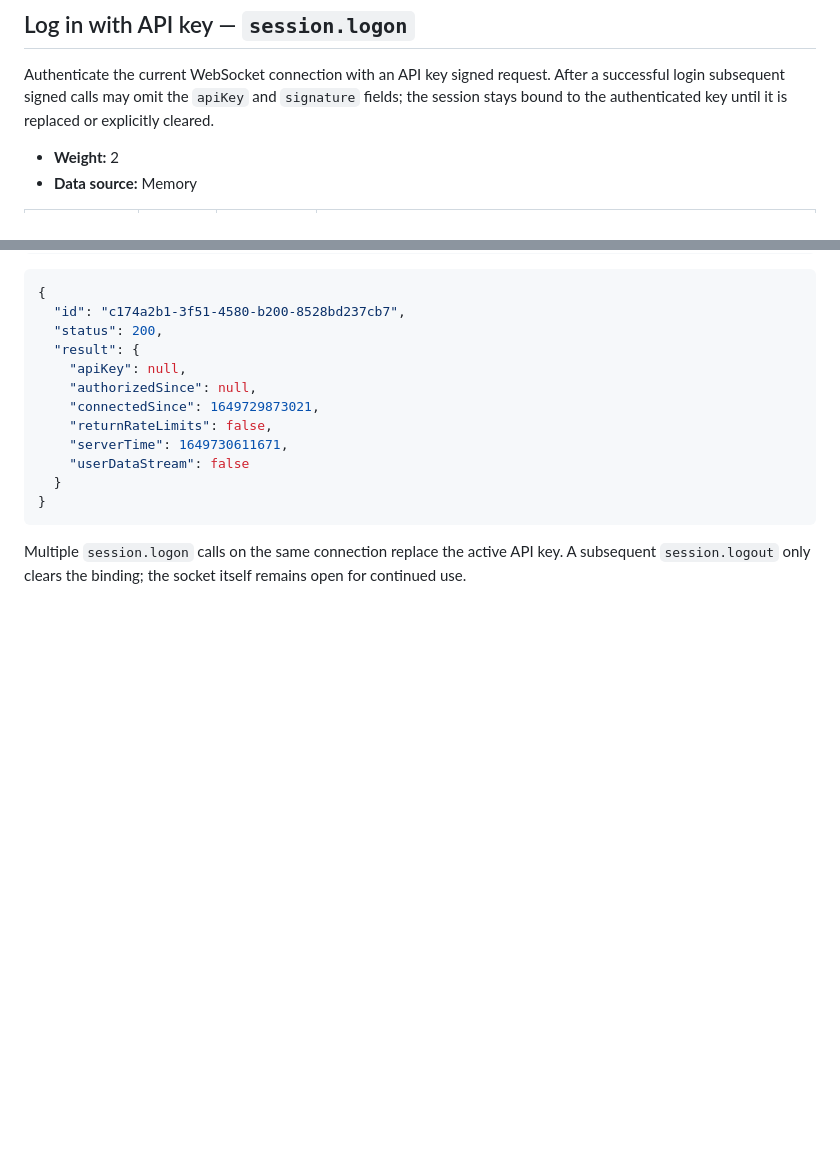
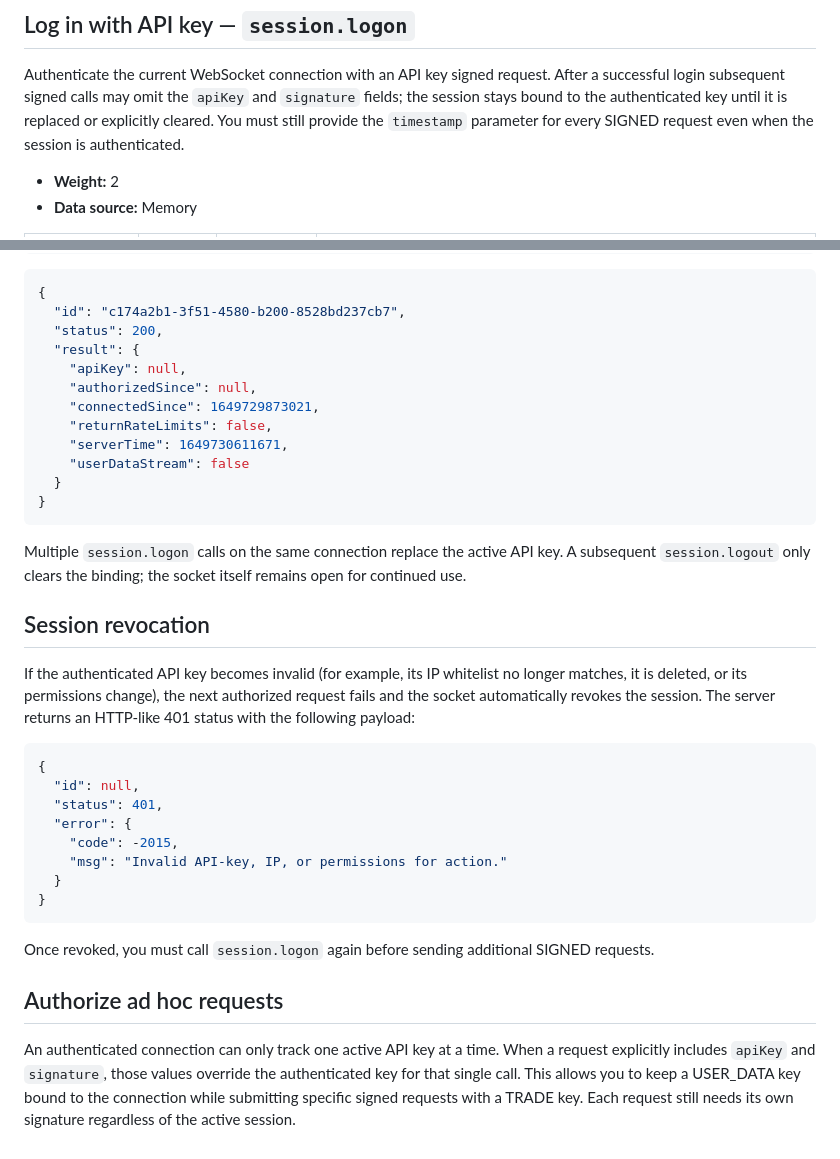
Before and after one commit to RA-CONSULTING/NEXUS-LIVE-FEED-, a Markdown page: docs/binance_ws_session_management.md, 2 parts joined by grey strips. Drawn GitHub-style; blank space fills up the shorter version.

Commit message:
Document WebSocket session authentication nuances

````diff
--- a/docs/binance_ws_session_management.md
+++ b/docs/binance_ws_session_management.md
@@ -46,7 +46,8 @@ security guide.
 Authenticate the current WebSocket connection with an API key signed request.
 After a successful login subsequent signed calls may omit the `apiKey` and
 `signature` fields; the session stays bound to the authenticated key until it is
-replaced or explicitly cleared.
+replaced or explicitly cleared. You must still provide the `timestamp` parameter
+for every SIGNED request even when the session is authenticated.
 
 - **Weight:** 2
 - **Data source:** Memory
@@ -151,3 +152,33 @@ parameters.
 Multiple `session.logon` calls on the same connection replace the active API key.
 A subsequent `session.logout` only clears the binding; the socket itself remains
 open for continued use.
+
+## Session revocation
+
+If the authenticated API key becomes invalid (for example, its IP whitelist no
+longer matches, it is deleted, or its permissions change), the next authorized
+request fails and the socket automatically revokes the session. The server
+returns an HTTP-like 401 status with the following payload:
+
+```json
+{
+  "id": null,
+  "status": 401,
+  "error": {
+    "code": -2015,
+    "msg": "Invalid API-key, IP, or permissions for action."
+  }
+}
+```
+
+Once revoked, you must call `session.logon` again before sending additional
+SIGNED requests.
+
+## Authorize ad hoc requests
+
+An authenticated connection can only track one active API key at a time. When a
+request explicitly includes `apiKey` and `signature`, those values override the
+authenticated key for that single call. This allows you to keep a USER_DATA key
+bound to the connection while submitting specific signed requests with a TRADE
+key. Each request still needs its own signature regardless of the active
+session.
````
